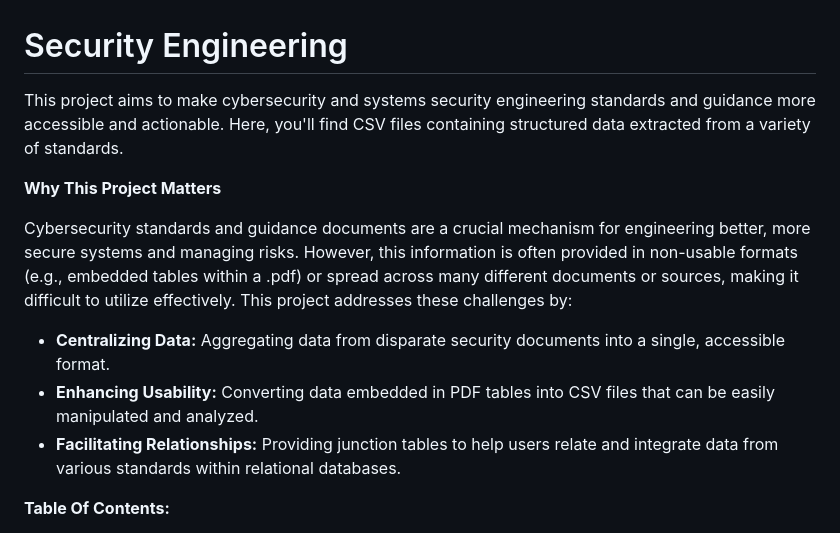
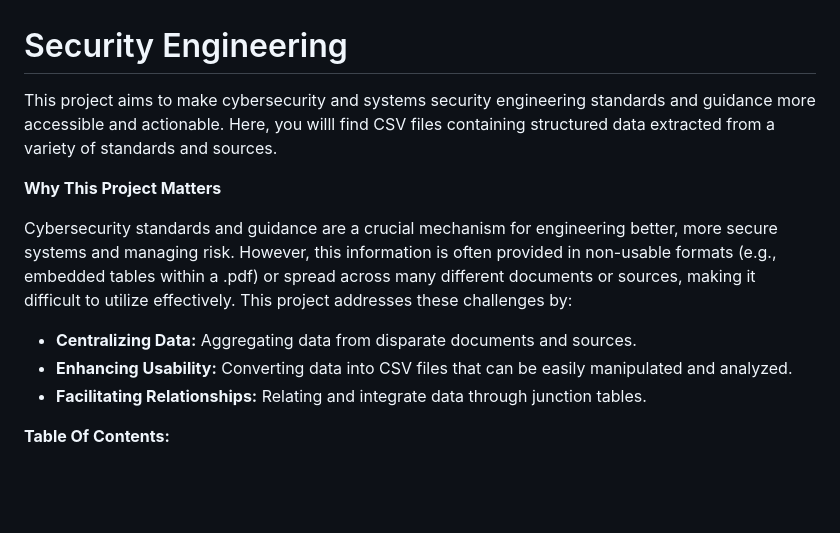
Before and after one commit to thalient-ai/Security-Engineering, a Markdown page: README.md, the part around the change. Rendered like a GitHub page; blank space fills up the shorter version.

```diff
--- a/README.md
+++ b/README.md
@@ -1,14 +1,14 @@
 # Security Engineering
 
-This project aims to make cybersecurity and systems security engineering standards and guidance more accessible and actionable. Here, you'll find CSV files containing structured data extracted from a variety of standards.
+This project aims to make cybersecurity and systems security engineering standards and guidance more accessible and actionable. Here, you willl find CSV files containing structured data extracted from a variety of standards and sources.
 
 **Why This Project Matters**
 
-Cybersecurity standards and guidance documents are a crucial mechanism for engineering better, more secure systems and managing risks. However, this information is often provided in non-usable formats (e.g., embedded tables within a .pdf) or spread across many different documents or sources, making it difficult to utilize effectively. This project addresses these challenges by:
+Cybersecurity standards and guidance are a crucial mechanism for engineering better, more secure systems and managing risk. However, this information is often provided in non-usable formats (e.g., embedded tables within a .pdf) or spread across many different documents or sources, making it difficult to utilize effectively. This project addresses these challenges by:
 
-- **Centralizing Data:** Aggregating data from disparate security documents into a single, accessible format.
-- **Enhancing Usability:** Converting data embedded in PDF tables into CSV files that can be easily manipulated and analyzed.
-- **Facilitating Relationships:** Providing junction tables to help users relate and integrate data from various standards within relational databases.
+- **Centralizing Data:** Aggregating data from disparate documents and sources.
+- **Enhancing Usability:** Converting data into CSV files that can be easily manipulated and analyzed.
+- **Facilitating Relationships:** Relating and integrate data through junction tables.
 
 **Table Of Contents:**
 
```
